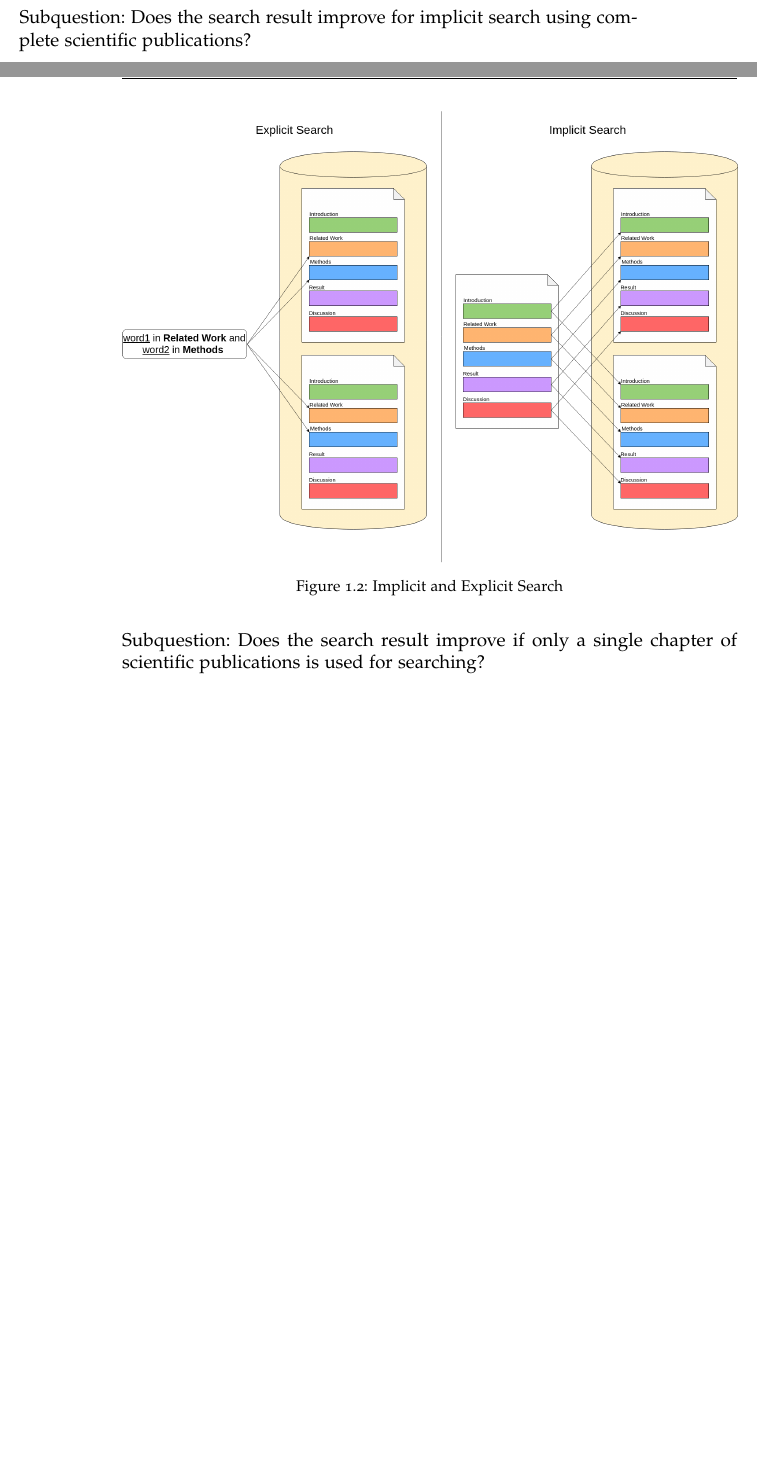
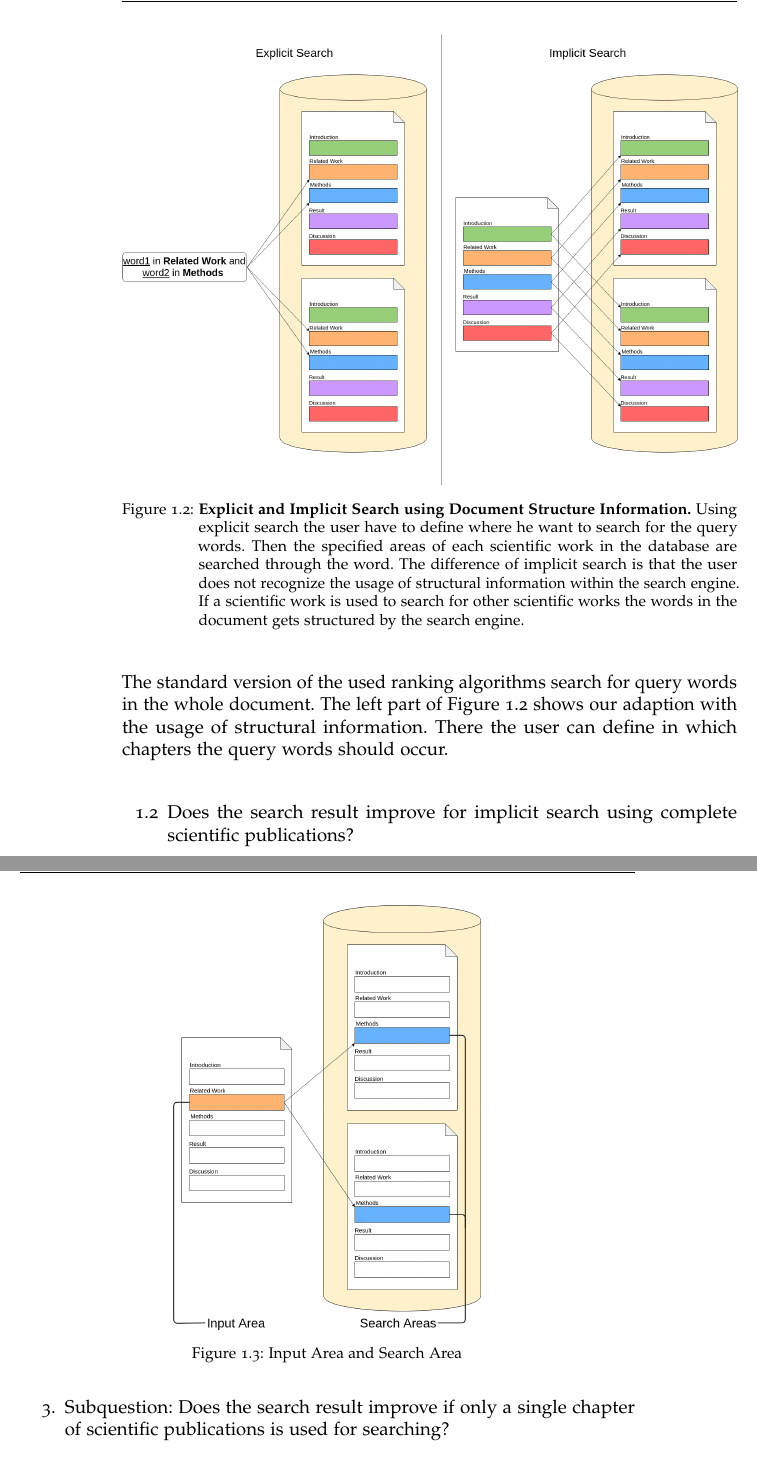
Before and after one commit to thomasmauerhofer/thesis, a LaTeX thesis (main.tex, which reads introduction.tex): two parts of pages 15 and 16 of 42 before the commit and two parts of pages 16 and 17 of 42 after it, joined at a grey line, cut at the place of the change, the shorter picture padded with empty space. Compiled offline with pdfLaTeX; an older LaTeX class or package is replaced by its successor.

Commit message:
Add first part of questions

```diff
--- a/introduction.tex
+++ b/introduction.tex
@@ -33,7 +38,8 @@ Main Question: Is it possible to improve the search result quality while searchi
 
-\myfig{implicit_vs_explicit}
+\myposfig{implicit_vs_explicit}
       {width=1.0\textwidth}
-      {Implicit and Explicit Search}
-      {Implicit and Explicit Search}
+      {\textbf{Explicit and Implicit Search using Document Structure Information.} Using explicit search the user have to define where he want to search for the query words. Then the specified areas of each scientific work in the database are searched through the word. The difference of implicit search is that the user does not recognize the usage of structural information within the search engine. If a scientific work is used to search for other scientific works the words in the document gets structured by the search engine.}
+      {Explicit and Implicit Search using Document Structure Information}
       {fig:implicit_vs_explicit}
+      {h!}
 
@@ -41,5 +49,10 @@ Subquestion: Does the search result improve for explicit search using queries?
 
-Subquestion: Does the search result improve for implicit search using complete scientific publications?
+The standard version of the used ranking algorithms search for query words in the whole document. The left part of \Cref{fig:implicit_vs_explicit} shows our adaption with the usage of structural information. There the user can define in which chapters the query words should occur.
+
+\begin{enumerate}[label=1.\arabic*]
+  \setcounter{enumi}{1}
+  \item Does the search result improve for implicit search using complete scientific publications?
+\end{enumerate}
 
 \myfig{input_search_areas}
       {width=0.50\textwidth}
@@ -47,5 +60,8 @@ Subquestion: Does the search result improve for implicit search using complete s
       {Input Area and Search Area}
       {fig:input_search_areas}
 
-Subquestion: Does the search result improve if only a single chapter of scientific publications is used for searching?
+\begin{enumerate}
+  \setcounter{enumi}{2}
+    \item Subquestion: Does the search result improve if only a single chapter of scientific publications is used for searching?
+\end{enumerate}
 
```
Also changed, not shown: template/mycommands.tex (+16 -1 lines), introduction.tex (20 more changed lines).
